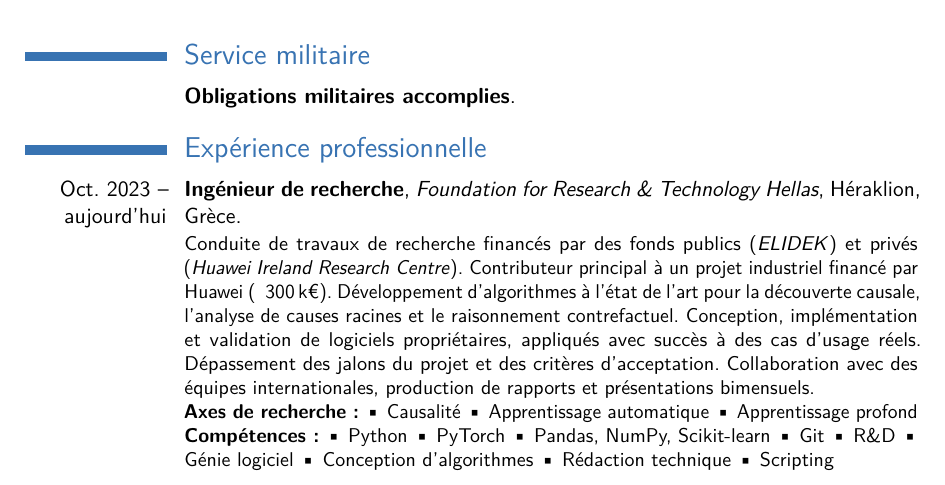
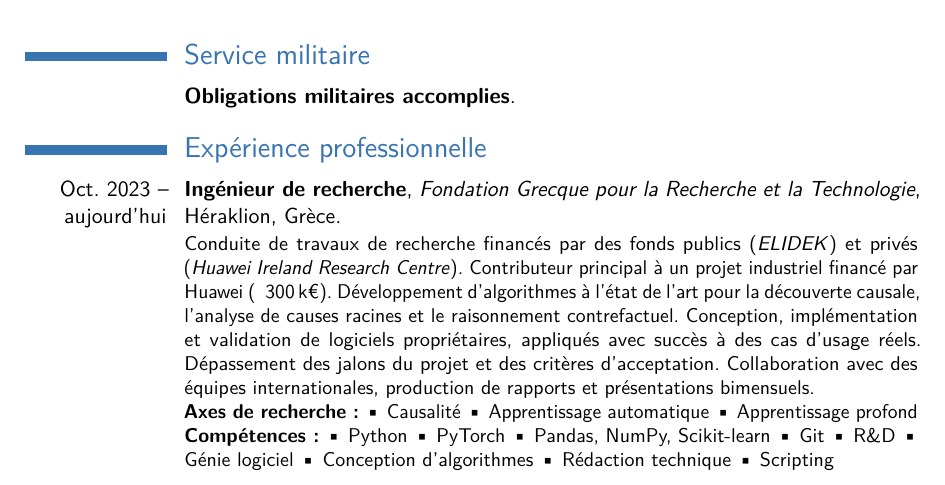
Before and after one commit to kougioulis/cv, a LaTeX CV (cv_francais.tex): part of page 1 of 2, cut so that both start at the same text. Compiled offline with pdfLaTeX.

Commit message:
Update french cv

```diff
--- a/cv_francais.tex
+++ b/cv_francais.tex
@@ -115,7 +115,7 @@ Domaines : \textbullet{} Mathématiques pures \textbullet{} Mathématiques appli
 
 \section{Expérience professionnelle}
 \iflong
-\cventry[8pt]{Oct. 2023 -- aujourd'hui}{Ingénieur de recherche}{\href{https://forth.gr/en/home/}{Foundation for Research \& Technology Hellas}}{Héraklion}{Grèce}{
+\cventry[8pt]{Oct. 2023 -- aujourd'hui}{Ingénieur de recherche}{\href{https://forth.gr/en/home/}{Fondation Grecque pour la Recherche et la Technologie}}{Héraklion}{Grèce}{
 Conduite de travaux de recherche financés par des fonds publics (\href{https://elidek.gr}{\textit{ELIDEK}}) et privés (\textit{Huawei Ireland Research Centre}). Contributeur principal à un projet industriel financé par Huawei (~ 300\,k€). Développement d'algorithmes à l'état de l'art pour la découverte causale, l'analyse de causes racines et le raisonnement contrefactuel. Conception, implémentation et validation de logiciels propriétaires, appliqués avec succès à des cas d'usage réels. Dépassement des jalons du projet et des critères d'acceptation. Collaboration avec des équipes internationales, production de rapports et présentations bimensuels.\newline{}
 \textbf{Axes de recherche:} \textbullet{} Causalité \textbullet{} Apprentissage automatique \textbullet{} Apprentissage profond \newline{}
 \textbf{Compétences:} \textbullet{} Python \textbullet{} PyTorch \textbullet{} Pandas, NumPy, Scikit-learn \textbullet{} Git \textbullet{} R\&D \textbullet{} Génie logiciel \textbullet{} Conception d'algorithmes \textbullet{} Rédaction technique \textbullet{} Scripting
```
